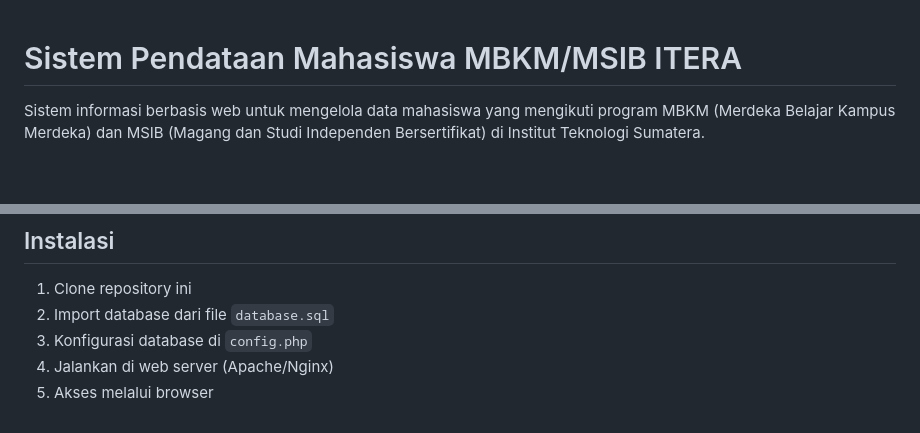
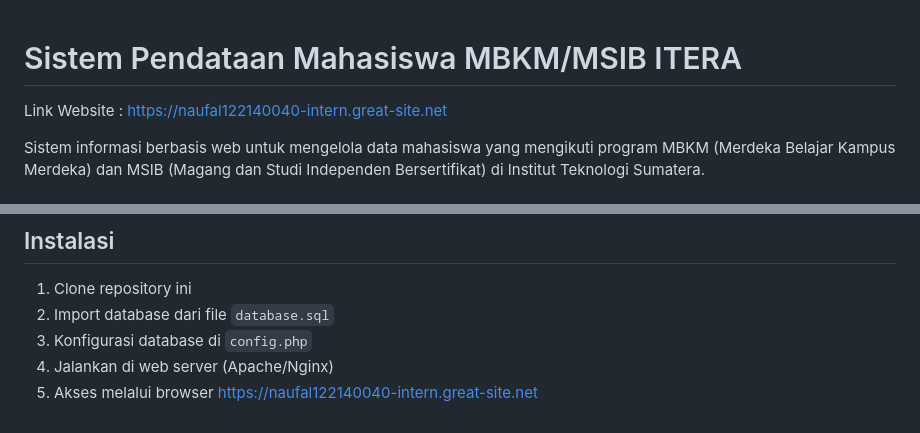
Before and after one commit to Harisskh/UASPemweb, a Markdown page: readme.md, 2 parts joined by grey strips. Drawn GitHub-style; blank space fills up the shorter version.

```diff
--- a/readme.md
+++ b/readme.md
@@ -1,4 +1,5 @@
 # Sistem Pendataan Mahasiswa MBKM/MSIB ITERA
+Link Website : https://naufal122140040-intern.great-site.net
 
 Sistem informasi berbasis web untuk mengelola data mahasiswa yang mengikuti program MBKM (Merdeka Belajar Kampus Merdeka) dan MSIB (Magang dan Studi Independen Bersertifikat) di Institut Teknologi Sumatera.
 
@@ -128,4 +169,4 @@ Sistem informasi berbasis web untuk mengelola data mahasiswa yang mengikuti prog
 2. Import database dari file `database.sql`
 3. Konfigurasi database di `config.php`
 4. Jalankan di web server (Apache/Nginx)
-5. Akses melalui browser
+5. Akses melalui browser https://naufal122140040-intern.great-site.net
```
Also changed, not shown: other parts of readme.md (+40 -0 lines).
